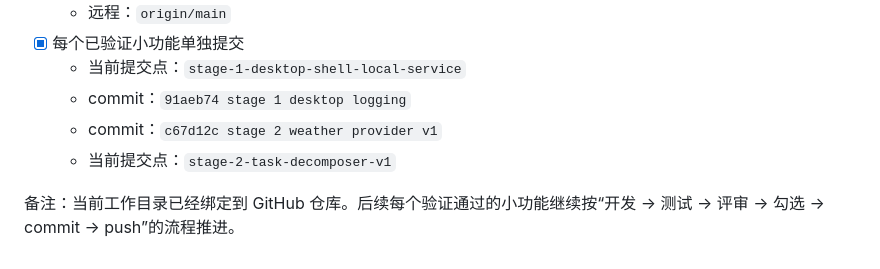
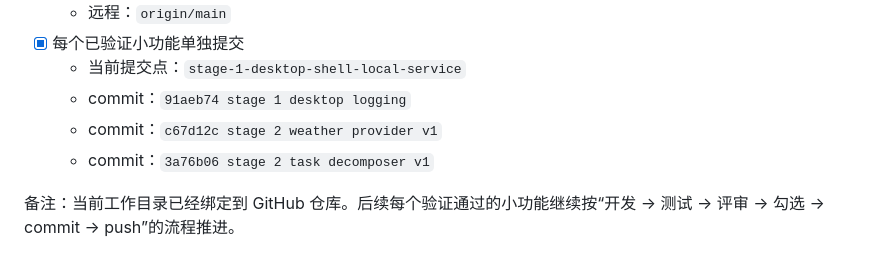
Before and after one commit to fm9333/HermesDemo, a Markdown page: docs/DEVELOPMENT_PROGRESS.md, the part around the change. GitHub-like rendering.

```diff
--- a/docs/DEVELOPMENT_PROGRESS.md
+++ b/docs/DEVELOPMENT_PROGRESS.md
@@ -78,6 +78,6 @@
   - 当前提交点：`stage-1-desktop-shell-local-service`
   - commit：`91aeb74 stage 1 desktop logging`
   - commit：`c67d12c stage 2 weather provider v1`
-  - 当前提交点：`stage-2-task-decomposer-v1`
+  - commit：`3a76b06 stage 2 task decomposer v1`
 
 备注：当前工作目录已经绑定到 GitHub 仓库。后续每个验证通过的小功能继续按“开发 -> 测试 -> 评审 -> 勾选 -> commit -> push”的流程推进。
```
Also changed, not shown: docs/CODE_REVIEW_LOG.md (+1 -1 lines).
